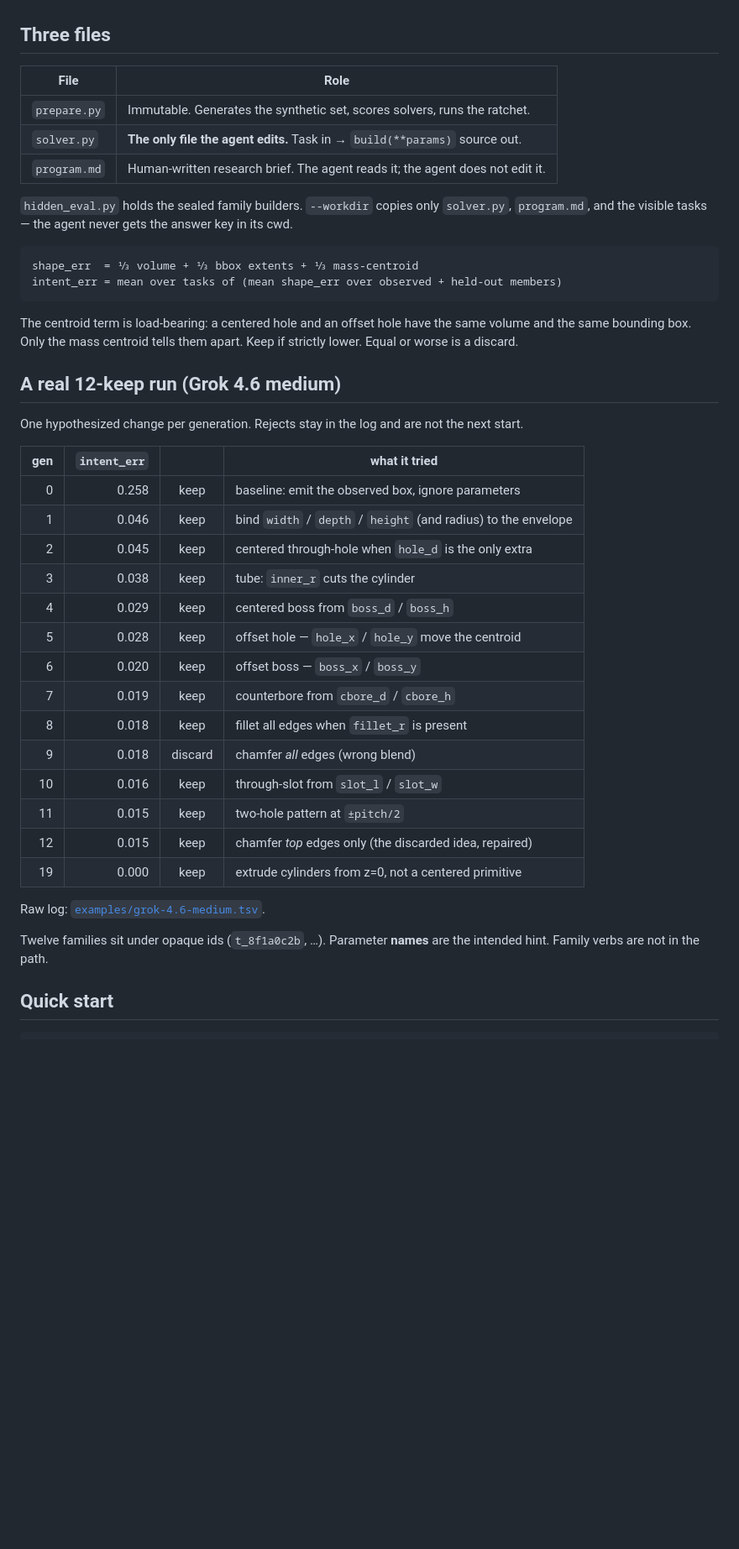
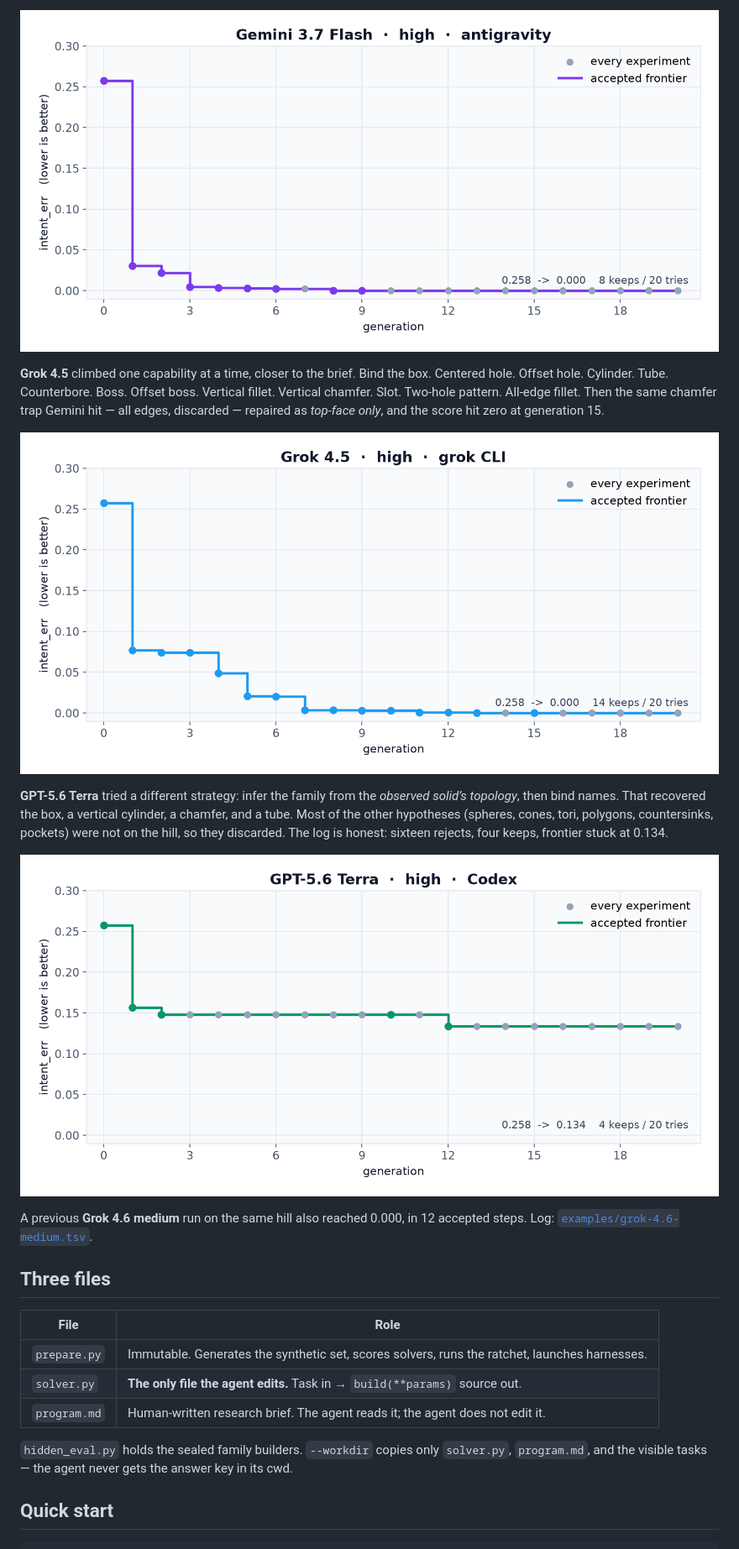
Before and after one commit to Amadeus415/autoregen, a Markdown page: README.md, the part around one of its changes. Shown at 84% size. Rendered like a GitHub page; blank space fills up the shorter version.

Commit message:
Rewrite the README around the three-harness race
Explain the eval in plain language: recover design intent, not one
solid. Show the loop, the score, and what each researcher actually did.

````diff
--- a/README.md
+++ b/README.md
@@ -25,45 +82,24 @@ The task is **design-intent recovery**, not “match this one STEP file.” Copy
+![gemini progress](plots/progress-gemini-3.7-flash.png)
+
+**Grok 4.5** climbed one capability at a time, closer to the brief. Bind the box. Centered hole. Offset hole. Cylinder. Tube. Counterbore. Boss. Offset boss. Vertical fillet. Vertical chamfer. Slot. Two-hole pattern. All-edge fillet. Then the same chamfer trap Gemini hit — all edges, discarded — repaired as *top-face only*, and the score hit zero at generation 15.
+
+![grok progress](plots/progress-grok-4.5.png)
+
+**GPT-5.6 Terra** tried a different strategy: infer the family from the *observed solid’s topology*, then bind names. That recovered the box, a vertical cylinder, a chamfer, and a tube. Most of the other hypotheses (spheres, cones, tori, polygons, countersinks, pockets) were not on the hill, so they discarded. The log is honest: sixteen rejects, four keeps, frontier stuck at 0.134.
+
+![terra progress](plots/progress-gpt-5.6-terra.png)
+
+A previous **Grok 4.6 medium** run on the same hill also reached 0.000, in 12 accepted steps. Log: [`examples/grok-4.6-medium.tsv`](examples/grok-4.6-medium.tsv).
 
 ## Three files
 
 | File | Role |
 |---|---|
-| `prepare.py` | Immutable. Generates the synthetic set, scores solvers, runs the ratchet. |
+| `prepare.py` | Immutable. Generates the synthetic set, scores solvers, runs the ratchet, launches harnesses. |
 | `solver.py` | **The only file the agent edits.** Task in → `build(**params)` source out. |
 | `program.md` | Human-written research brief. The agent reads it; the agent does not edit it. |
 
 `hidden_eval.py` holds the sealed family builders. `--workdir` copies only `solver.py`, `program.md`, and the visible tasks — the agent never gets the answer key in its cwd.
-
-```
-shape_err  = ⅓ volume + ⅓ bbox extents + ⅓ mass-centroid
-intent_err = mean over tasks of (mean shape_err over observed + held-out members)
-```
-
-The centroid term is load-bearing: a centered hole and an offset hole have the same volume and the same bounding box. Only the mass centroid tells them apart. Keep if strictly lower. Equal or worse is a discard.
-
-## A real 12-keep run (Grok 4.6 medium)
-
-One hypothesized change per generation. Rejects stay in the log and are not the next start.
-
-| gen | `intent_err` | | what it tried |
-|---:|---:|:---:|---|
-| 0 | 0.258 | keep | baseline: emit the observed box, ignore parameters |
-| 1 | 0.046 | keep | bind `width` / `depth` / `height` (and radius) to the envelope |
-| 2 | 0.045 | keep | centered through-hole when `hole_d` is the only extra |
-| 3 | 0.038 | keep | tube: `inner_r` cuts the cylinder |
-| 4 | 0.029 | keep | centered boss from `boss_d` / `boss_h` |
-| 5 | 0.028 | keep | offset hole — `hole_x` / `hole_y` move the centroid |
-| 6 | 0.020 | keep | offset boss — `boss_x` / `boss_y` |
-| 7 | 0.019 | keep | counterbore from `cbore_d` / `cbore_h` |
-| 8 | 0.018 | keep | fillet all edges when `fillet_r` is present |
-| 9 | 0.018 | discard | chamfer *all* edges (wrong blend) |
-| 10 | 0.016 | keep | through-slot from `slot_l` / `slot_w` |
-| 11 | 0.015 | keep | two-hole pattern at `±pitch/2` |
-| 12 | 0.015 | keep | chamfer *top* edges only (the discarded idea, repaired) |
-| 19 | 0.000 | keep | extrude cylinders from z=0, not a centered primitive |
-
-Raw log: [`examples/grok-4.6-medium.tsv`](examples/grok-4.6-medium.tsv).
-
-Twelve families sit under opaque ids (`t_8f1a0c2b`, …). Parameter **names** are the intended hint. Family verbs are not in the path.
 
 ## Quick start
 
````
Also changed, not shown: other parts of README.md (+72 -11 lines).
